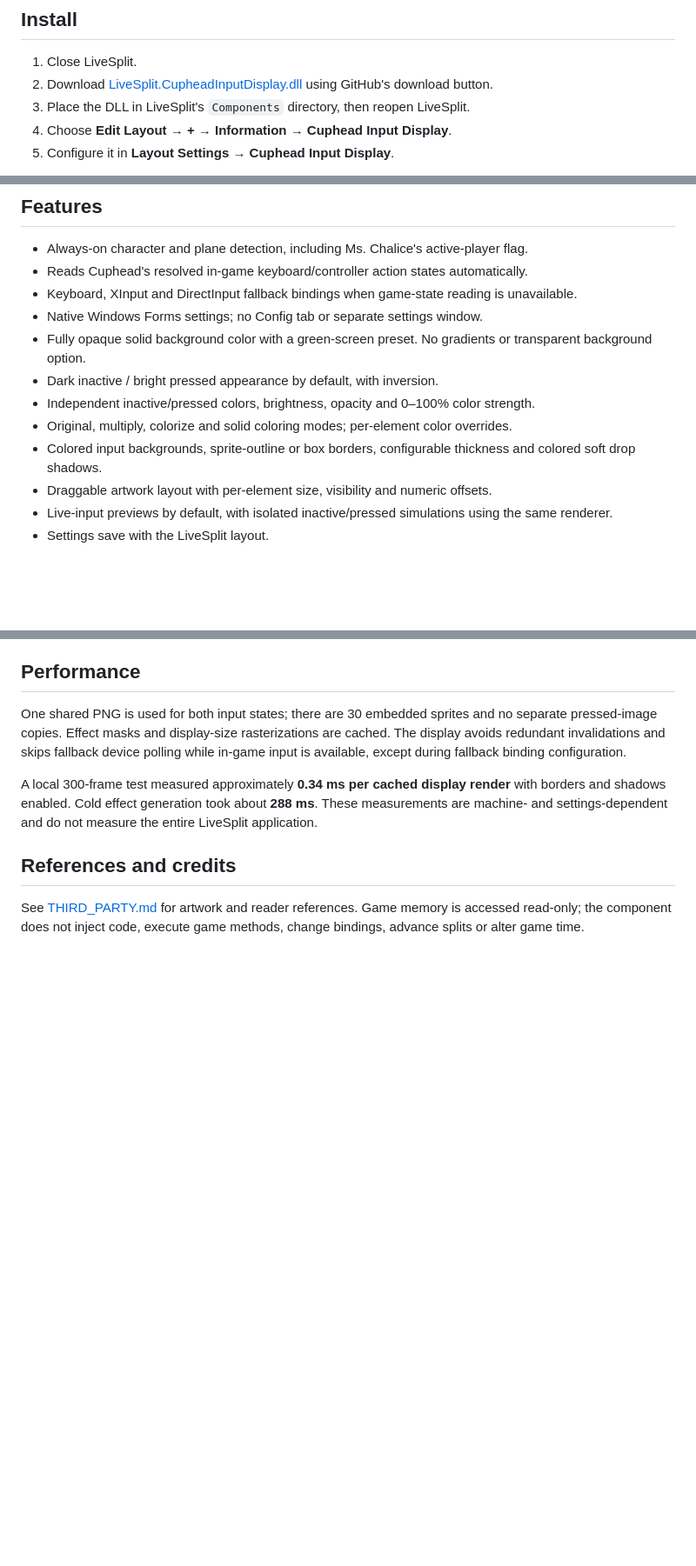
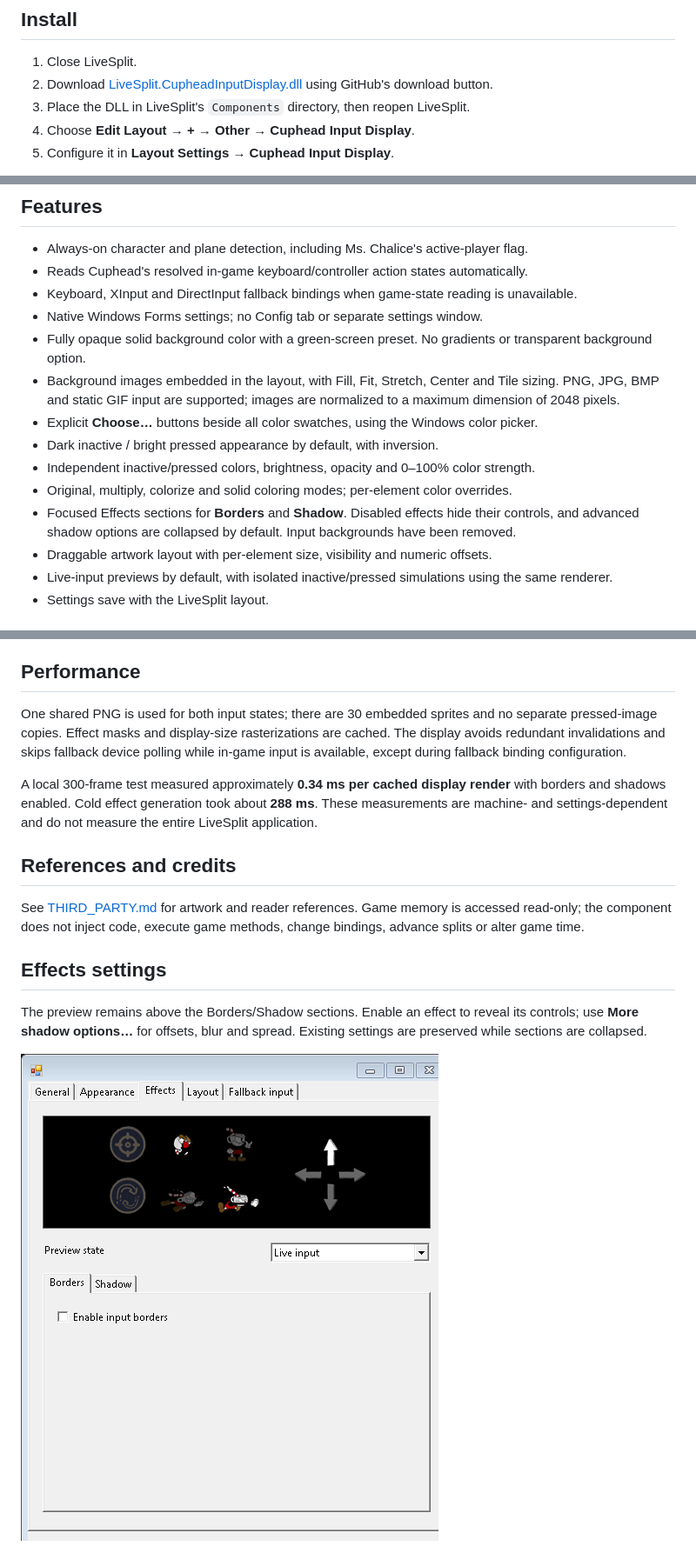
Before and after one commit to souldevss/LiveSplit.CupheadInputDisplay, a Markdown page: README.md, 3 parts joined by grey strips. Shown at 87% size. GitHub-like rendering; pictures changed too: docs/effects-preview.png (added); blank space fills up the shorter version.

Commit message:
Simplify Effects, add color pickers and embedded background images

```diff
--- a/README.md
+++ b/README.md
@@ -7,7 +7,7 @@ Native Cuphead input-display component for LiveSplit. **One DLL**, embedded artw
 1. Close LiveSplit.
 2. Download [LiveSplit.CupheadInputDisplay.dll](dist/LiveSplit.CupheadInputDisplay.dll) using GitHub's download button.
 3. Place the DLL in LiveSplit's `Components` directory, then reopen LiveSplit.
-4. Choose **Edit Layout → + → Information → Cuphead Input Display**.
+4. Choose **Edit Layout → + → Other → Cuphead Input Display**.
 5. Configure it in **Layout Settings → Cuphead Input Display**.
 
 The existing LiveSplit installation must provide `LiveSplit.Cuphead.dll`, `LiveSplit.Core.dll`, `UpdateManager.dll`, `SharpDX.dll` and `SharpDX.DirectInput.dll`. WebView2 is not used. No asset directory is installed.
@@ -19,10 +19,12 @@ The existing LiveSplit installation must provide `LiveSplit.Cuphead.dll`, `LiveS
 - Keyboard, XInput and DirectInput fallback bindings when game-state reading is unavailable.
 - Native Windows Forms settings; no Config tab or separate settings window.
 - Fully opaque solid background color with a green-screen preset. No gradients or transparent background option.
+- Background images embedded in the layout, with Fill, Fit, Stretch, Center and Tile sizing. PNG, JPG, BMP and static GIF input are supported; images are normalized to a maximum dimension of 2048 pixels.
+- Explicit **Choose…** buttons beside all color swatches, using the Windows color picker.
 - Dark inactive / bright pressed appearance by default, with inversion.
 - Independent inactive/pressed colors, brightness, opacity and 0–100% color strength.
 - Original, multiply, colorize and solid coloring modes; per-element color overrides.
-- Colored input backgrounds, sprite-outline or box borders, configurable thickness and colored soft drop shadows.
+- Focused Effects sections for **Borders** and **Shadow**. Disabled effects hide their controls, and advanced shadow options are collapsed by default. Input backgrounds have been removed.
 - Draggable artwork layout with per-element size, visibility and numeric offsets.
 - Live-input previews by default, with isolated inactive/pressed simulations using the same renderer.
 - Settings save with the LiveSplit layout.
@@ -56,3 +58,9 @@ A local 300-frame test measured approximately **0.34 ms per cached display rende
 ## References and credits
 
 See [THIRD_PARTY.md](THIRD_PARTY.md) for artwork and reader references. Game memory is accessed read-only; the component does not inject code, execute game methods, change bindings, advance splits or alter game time.
+
+## Effects settings
+
+The preview remains above the Borders/Shadow sections. Enable an effect to reveal its controls; use **More shadow options…** for offsets, blur and spread. Existing settings are preserved while sections are collapsed.
+
+![Effects settings](docs/effects-preview.png)
```
Also changed, not shown: other parts of README.md (+1 -1 lines), docs/releases/v1.2.2.md (added, +16 -0 lines), docs/settings-preview.png, docs/styling-preview.png, 8 other files.
